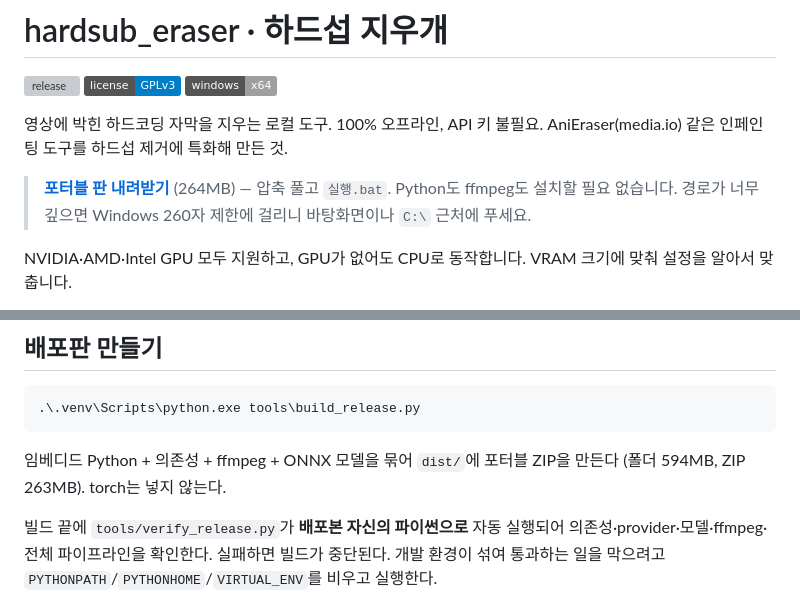
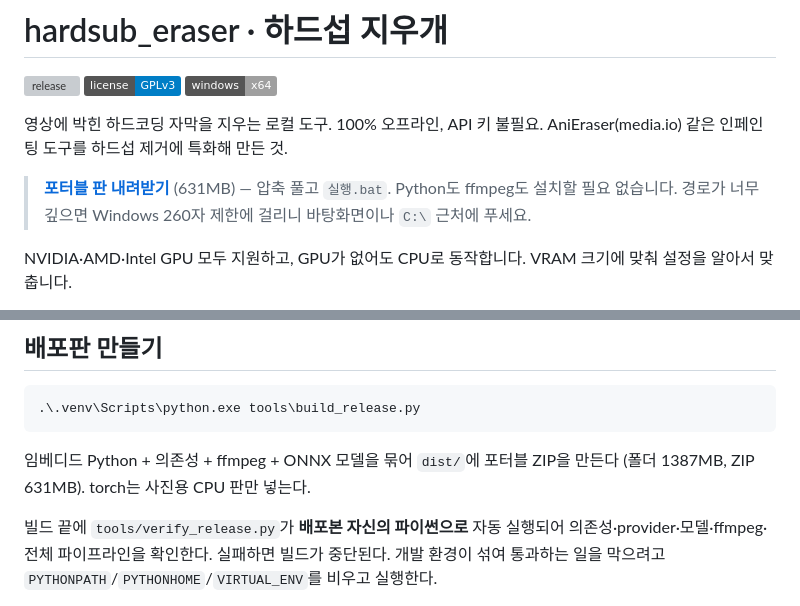
Before and after one commit to Cench-k/hardsub-eraser, a Markdown page: README.md, 2 parts joined by grey strips. Drawn GitHub-style; badges without logos; grey boxes are pictures that could not be loaded.

Commit message:
README 배포판 용량 갱신 (v0.3.0 부터 torch CPU 포함)
Co-Authored-By: Claude Opus 5.5 <noreply@anthropic.com>

````diff
--- a/README.md
+++ b/README.md
@@ -7,7 +7,7 @@
 영상에 박힌 하드코딩 자막을 지우는 로컬 도구. 100% 오프라인, API 키 불필요.
 AniEraser(media.io) 같은 인페인팅 도구를 하드섭 제거에 특화해 만든 것.
 
-> **[포터블 판 내려받기](https://github.com/Cench-k/hardsub-eraser/releases/latest)** (264MB)
+> **[포터블 판 내려받기](https://github.com/Cench-k/hardsub-eraser/releases/latest)** (631MB)
 > — 압축 풀고 `실행.bat`. Python도 ffmpeg도 설치할 필요 없습니다.
 > 경로가 너무 깊으면 Windows 260자 제한에 걸리니 바탕화면이나 `C:\` 근처에 푸세요.
 
@@ -65,7 +65,7 @@ ffmpeg는 PATH에 있어야 한다.
 ```
 
 임베디드 Python + 의존성 + ffmpeg + ONNX 모델을 묶어 `dist/`에 포터블 ZIP을 만든다
-(폴더 594MB, ZIP 263MB). torch는 넣지 않는다.
+(폴더 1387MB, ZIP 631MB). torch는 사진용 CPU 판만 넣는다.
 
 빌드 끝에 `tools/verify_release.py`가 **배포본 자신의 파이썬으로** 자동 실행되어
 의존성·provider·모델·ffmpeg·전체 파이프라인을 확인한다. 실패하면 빌드가 중단된다.
````
